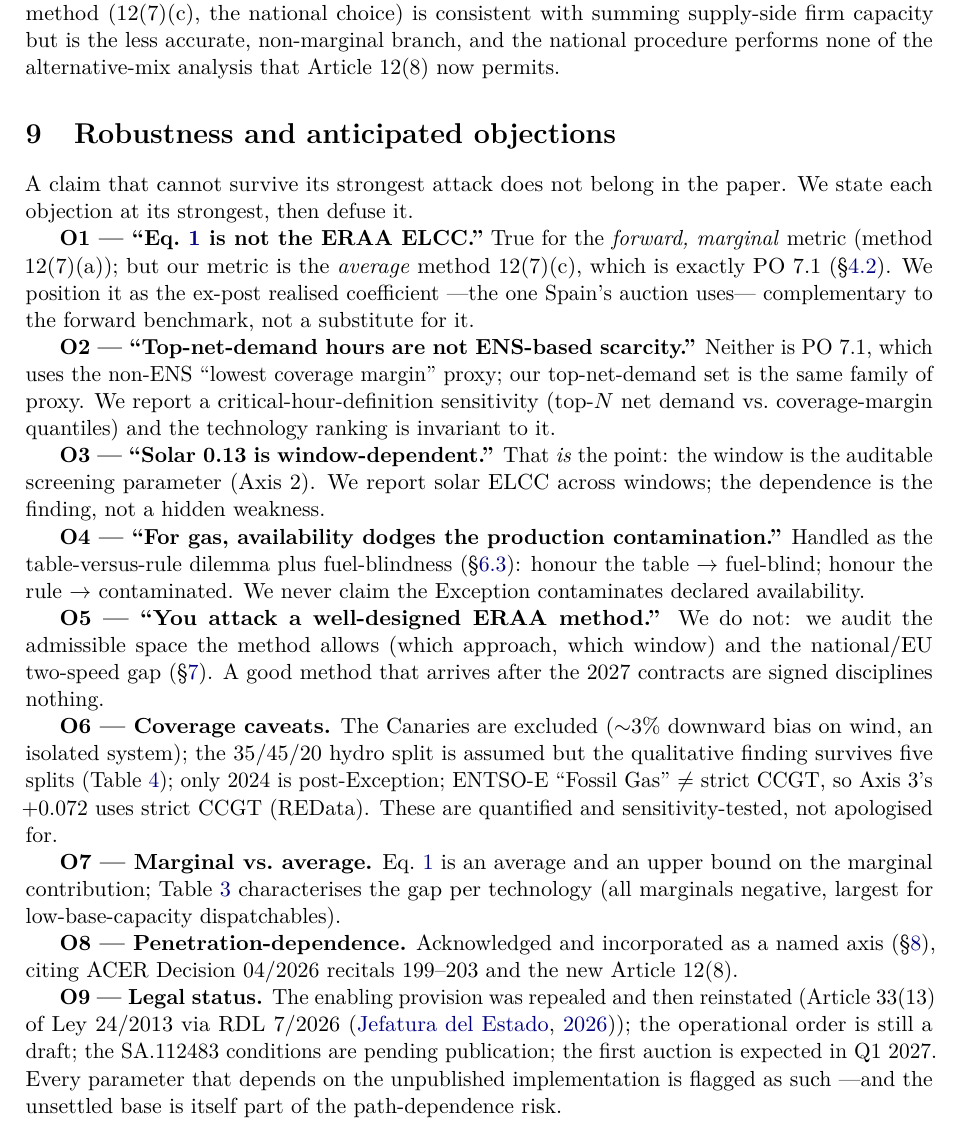
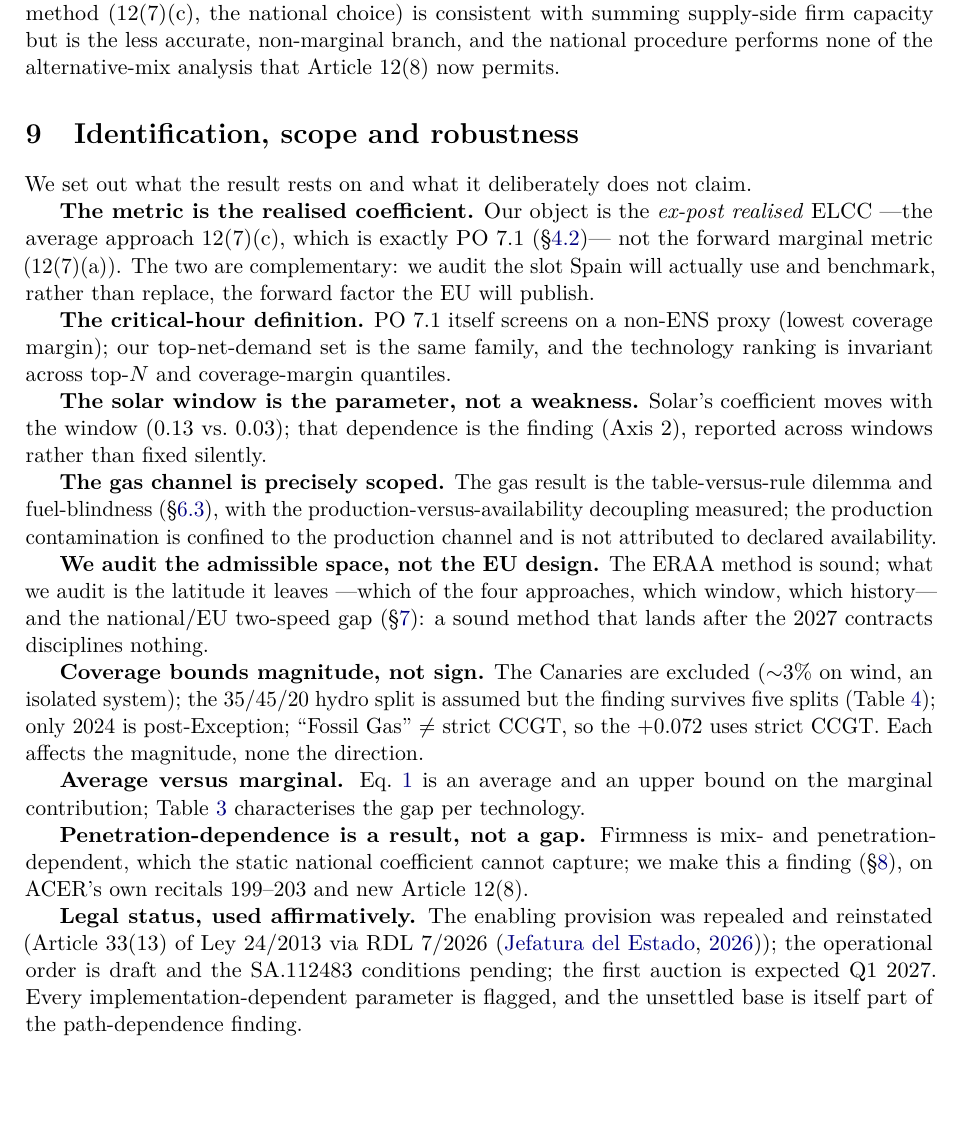
Before and after one commit to cmvdata/capacity, a LaTeX paper (paper/cm_spain_paper.tex): part of page 13 of 16, cut so that both start at the same text, the shorter picture padded with empty space. Compiled offline with pdfLaTeX.

Commit message:
Reframe robustness section to affirmative voice (drop 'anticipated objections'): 'Identification, scope and robustness' stated as declarative facts, not objection-rebuttal

```diff
--- a/paper/cm_spain_paper.tex
+++ b/paper/cm_spain_paper.tex
@@ -807,58 +807,56 @@ but is the less accurate, non-marginal branch, and the national procedure perfor
 none of the alternative-mix analysis that Article~12(8) now permits.
 
 % ============================================================================
-\section{Robustness and anticipated objections}
+\section{Identification, scope and robustness}
 \label{sec:robust}
 % ============================================================================
 
-A claim that cannot survive its strongest attack does not belong in the paper. We
-state each objection at its strongest, then defuse it.
+We set out what the result rests on and what it deliberately does not claim.
 
-\textbf{O1 --- ``Eq.~\ref{eq:elcc} is not the ERAA ELCC.''} True for the \emph{forward,
-marginal} metric (method 12(7)(a)); but our metric is the \emph{average} method
-12(7)(c), which is exactly PO~7.1 (\S\ref{sec:keystone}). We position it as the ex-post
-realised coefficient ---the one Spain's auction uses--- complementary to the forward
-benchmark, not a substitute for it.
+\textbf{The metric is the realised coefficient.} Our object is the \emph{ex-post
+realised} ELCC ---the average approach 12(7)(c), which is exactly PO~7.1
+(\S\ref{sec:keystone})--- not the forward marginal metric (12(7)(a)). The two are
+complementary: we audit the slot Spain will actually use and benchmark, rather than
+replace, the forward factor the EU will publish.
 
-\textbf{O2 --- ``Top-net-demand hours are not ENS-based scarcity.''} Neither is PO~7.1,
-which uses the non-ENS ``lowest coverage margin'' proxy; our top-net-demand set is the
-same family of proxy. We report a critical-hour-definition sensitivity (top-$N$ net
-demand vs.\ coverage-margin quantiles) and the technology ranking is invariant to it.
+\textbf{The critical-hour definition.} PO~7.1 itself screens on a non-ENS proxy
+(lowest coverage margin); our top-net-demand set is the same family, and the technology
+ranking is invariant across top-$N$ and coverage-margin quantiles.
 
-\textbf{O3 --- ``Solar 0.13 is window-dependent.''} That \emph{is} the point: the
-window is the auditable screening parameter (Axis~2). We report solar ELCC across
-windows; the dependence is the finding, not a hidden weakness.
+\textbf{The solar window is the parameter, not a weakness.} Solar's coefficient moves
+with the window (0.13 vs.\ 0.03); that dependence is the finding (Axis~2), reported
+across windows rather than fixed silently.
 
-\textbf{O4 --- ``For gas, availability dodges the production contamination.''} Handled
-as the table-versus-rule dilemma plus fuel-blindness (\S\ref{sec:eje3}): honour the
-table $\to$ fuel-blind; honour the rule $\to$ contaminated. We never claim the Exception
-contaminates declared availability.
+\textbf{The gas channel is precisely scoped.} The gas result is the table-versus-rule
+dilemma and fuel-blindness (\S\ref{sec:eje3}), with the production-versus-availability
+decoupling measured; the production contamination is confined to the production channel
+and is not attributed to declared availability.
 
-\textbf{O5 --- ``You attack a well-designed ERAA method.''} We do not: we audit the
-admissible space the method allows (which approach, which window) and the national/EU
-two-speed gap (\S\ref{sec:decalage}). A good method that arrives after the 2027
-contracts are signed disciplines nothing.
+\textbf{We audit the admissible space, not the EU design.} The ERAA method is sound;
+what we audit is the latitude it leaves ---which of the four approaches, which window,
+which history--- and the national/EU two-speed gap (\S\ref{sec:decalage}): a sound
+method that lands after the 2027 contracts disciplines nothing.
 
-\textbf{O6 --- Coverage caveats.} The Canaries are excluded ($\sim$3\% downward bias on
-wind, an isolated system); the 35/45/20 hydro split is assumed but the qualitative
-finding survives five splits (Table~\ref{tab:sensitivity}); only 2024 is post-Exception;
-ENTSO-E ``Fossil Gas'' $\ne$ strict CCGT, so Axis~3's $+0.072$ uses strict CCGT
-(REData). These are quantified and sensitivity-tested, not apologised for.
+\textbf{Coverage bounds magnitude, not sign.} The Canaries are excluded ($\sim$3\%
+on wind, an isolated system); the 35/45/20 hydro split is assumed but the finding
+survives five splits (Table~\ref{tab:sensitivity}); only 2024 is post-Exception;
+``Fossil Gas'' $\ne$ strict CCGT, so the $+0.072$ uses strict CCGT. Each affects the
+magnitude, none the direction.
 
-\textbf{O7 --- Marginal vs.\ average.} Eq.~\ref{eq:elcc} is an average and an
-upper bound on the marginal contribution; Table~\ref{tab:marginal} characterises the
-gap per technology (all marginals negative, largest for low-base-capacity
-dispatchables).
+\textbf{Average versus marginal.} Eq.~\ref{eq:elcc} is an average and an upper bound on
+the marginal contribution; Table~\ref{tab:marginal} characterises the gap per
+technology.
 
-\textbf{O8 --- Penetration-dependence.} Acknowledged and incorporated as a named axis
-(\S\ref{sec:penetration}), citing ACER Decision 04/2026 recitals~199--203 and the new
+\textbf{Penetration-dependence is a result, not a gap.} Firmness is mix- and
+penetration-dependent, which the static national coefficient cannot capture; we make
+this a finding (\S\ref{sec:penetration}), on ACER's own recitals~199--203 and new
 Article~12(8).
 
-\textbf{O9 --- Legal status.} The enabling provision was repealed and then reinstated
-(Article~33(13) of Ley 24/2013 via RDL 7/2026 \citep{rdl72026}); the operational order
-is still a draft; the SA.112483 conditions are pending publication; the first auction is
-expected in Q1~2027. Every parameter that depends on the unpublished implementation is
-flagged as such ---and the unsettled base is itself part of the path-dependence risk.
+\textbf{Legal status, used affirmatively.} The enabling provision was repealed and
+reinstated (Article~33(13) of Ley~24/2013 via RDL~7/2026 \citep{rdl72026}); the
+operational order is draft and the SA.112483 conditions pending; the first auction is
+expected Q1~2027. Every implementation-dependent parameter is flagged, and the
+unsettled base is itself part of the path-dependence finding.
 
 % ============================================================================
 \section{Limitations}
```
Also changed, not shown: paper/cm_spain_paper.pdf.
